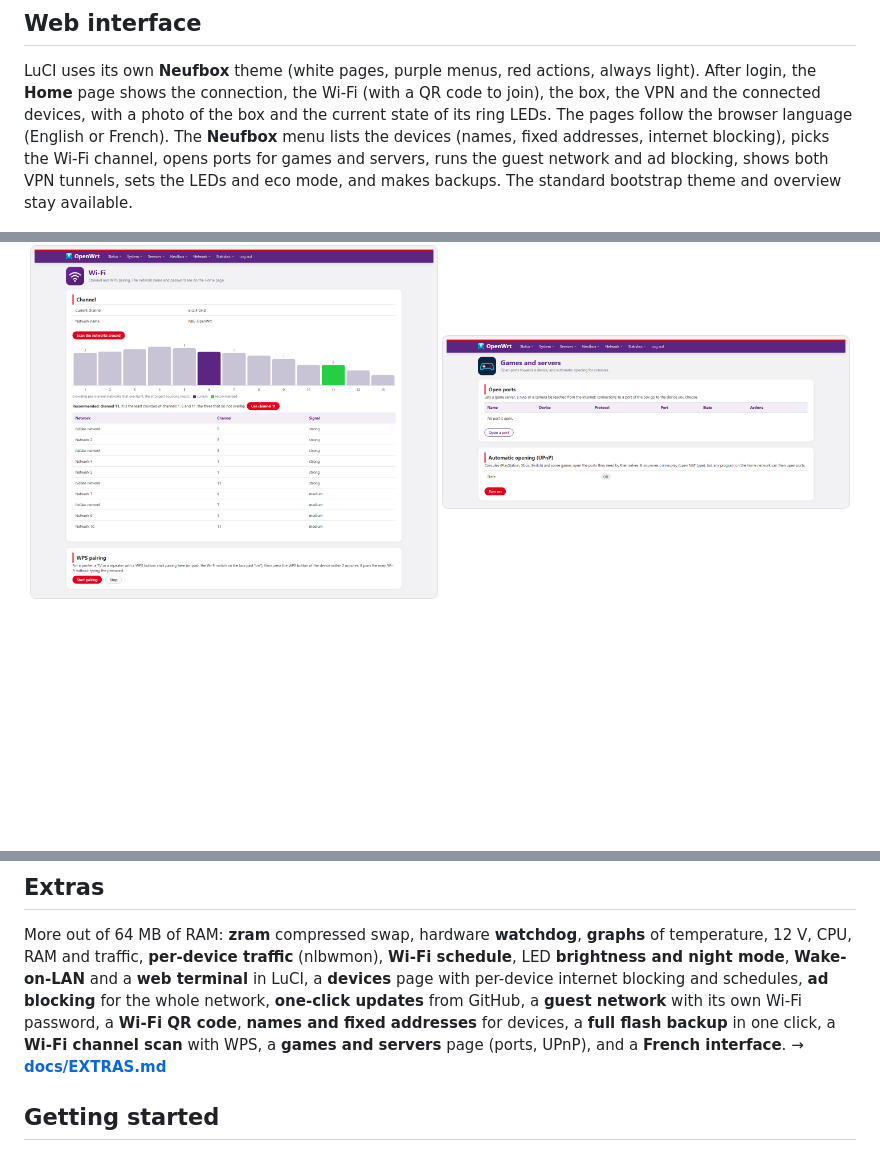
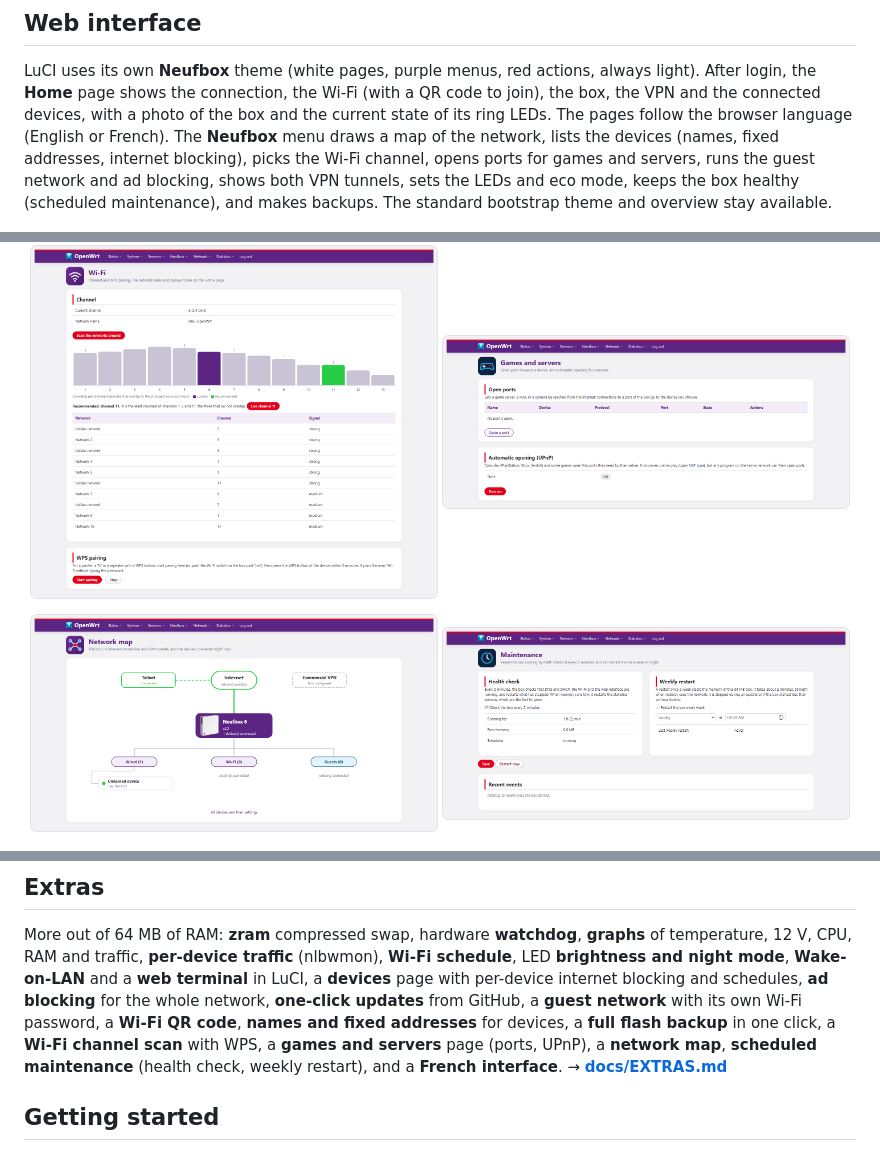
Before and after one commit to JavaScript-X/neufbox6-openwrt, a Markdown page: README.md, 3 parts joined by grey strips. Rendered like a GitHub page; pictures changed too: assets/luci-maint.png (added), assets/luci-map.png (added); blank space fills up the shorter version.

Commit message:
2.6: network map and scheduled maintenance (health check, weekly restart)

```diff
--- a/README.md
+++ b/README.md
@@ -81,8 +82,8 @@ provider (Mullvad, Proton VPN, NordVPN, ...). → **[docs/VPN.md](docs/VPN.md)**
 
 LuCI uses its own **Neufbox** theme (white pages, purple menus, red actions, always light). After login, the
 **Home** page shows the connection, the Wi-Fi (with a QR code to join), the box, the VPN and the connected devices,
-with a photo of the box and the current state of its ring LEDs. The pages follow the browser language (English or French). The **Neufbox** menu lists the devices (names, fixed
-addresses, internet blocking), picks the Wi-Fi channel, opens ports for games and servers, runs the guest network and ad blocking, shows both VPN tunnels, sets the LEDs and eco mode, and makes backups. The standard bootstrap theme and overview stay available.
+with a photo of the box and the current state of its ring LEDs. The pages follow the browser language (English or French). The **Neufbox** menu draws a map of the network, lists the devices (names, fixed
+addresses, internet blocking), picks the Wi-Fi channel, opens ports for games and servers, runs the guest network and ad blocking, shows both VPN tunnels, sets the LEDs and eco mode, keeps the box healthy (scheduled maintenance), and makes backups. The standard bootstrap theme and overview stay available.
 
 <p align="center"><img src="assets/luci-home.png" alt="LuCI home page with the Neufbox theme" width="100%"></p>
 
@@ -99,6 +100,11 @@ addresses, internet blocking), picks the Wi-Fi channel, opens ports for games an
 <p align="center">
   <img src="assets/luci-wifi.png" alt="LuCI: Neufbox > Wi-Fi, channel scan and WPS" width="49%">
   <img src="assets/luci-ports.png" alt="LuCI: Neufbox > Games and servers" width="49%">
+</p>
+
+<p align="center">
+  <img src="assets/luci-map.png" alt="LuCI: Neufbox > Network map" width="49%">
+  <img src="assets/luci-maint.png" alt="LuCI: Neufbox > Maintenance" width="49%">
 </p>
 
 <p align="center"><img src="assets/luci-home-fr.png" alt="The Home page in French" width="80%"></p>
@@ -124,7 +130,8 @@ CPU, RAM and traffic, **per-device traffic** (nlbwmon), **Wi-Fi schedule**, LED
 **Wake-on-LAN** and a **web terminal** in LuCI, a **devices** page with per-device internet blocking and schedules,
 **ad blocking** for the whole network, **one-click updates** from GitHub, a **guest network** with its own
 Wi-Fi password, a **Wi-Fi QR code**, **names and fixed addresses** for devices, a **full flash backup** in one click, a **Wi-Fi
-channel scan** with WPS, a **games and servers** page (ports, UPnP), and a **French interface**. → **[docs/EXTRAS.md](docs/EXTRAS.md)**
+channel scan** with WPS, a **games and servers** page (ports, UPnP), a **network map**, **scheduled maintenance**
+(health check, weekly restart), and a **French interface**. → **[docs/EXTRAS.md](docs/EXTRAS.md)**
 
 ## Getting started
 
```
Also changed, not shown: other parts of README.md (+2 -1 lines), CHANGELOG.md (+12 -0 lines), docs/EXTRAS.md (+24 -0 lines), 11 other files.
